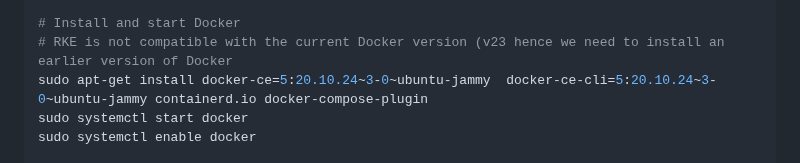
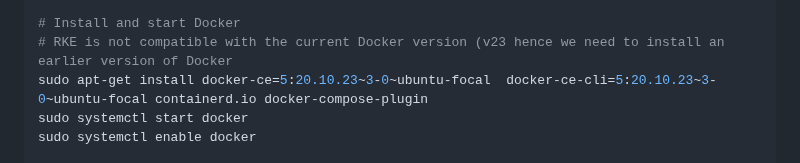
Before and after one commit to demirozman/azure-capstone-microservice, a Markdown page: README.md, the part around the change. Drawn GitHub-style.

Commit message:
rancher again v_1

```diff
--- a/README.md
+++ b/README.md
@@ -3157,7 +3157,7 @@ sudo apt-get update
 
 # Install and start Docker
 # RKE is not compatible with the current Docker version (v23 hence we need to install an earlier version of Docker
-sudo apt-get install docker-ce=5:20.10.24~3-0~ubuntu-jammy  docker-ce-cli=5:20.10.24~3-0~ubuntu-jammy containerd.io docker-compose-plugin
+sudo apt-get install docker-ce=5:20.10.23~3-0~ubuntu-focal  docker-ce-cli=5:20.10.23~3-0~ubuntu-focal containerd.io docker-compose-plugin
 sudo systemctl start docker
 sudo systemctl enable docker
 
```
